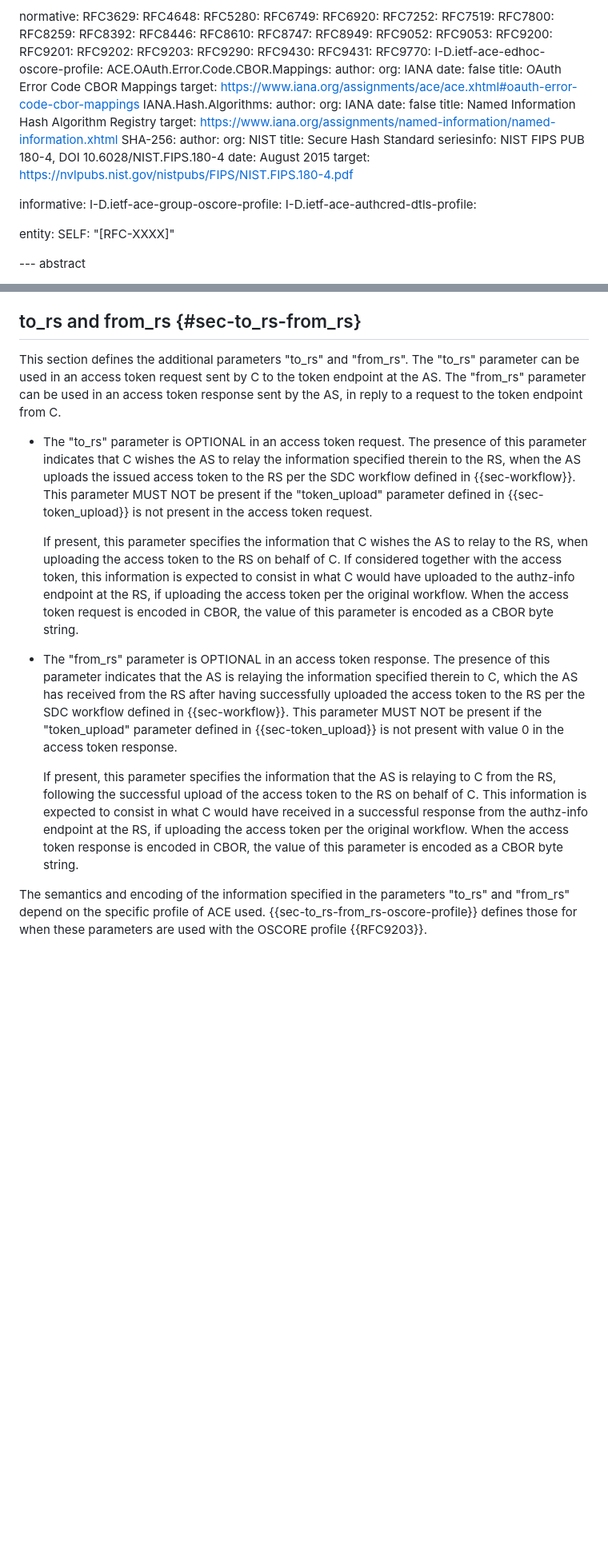
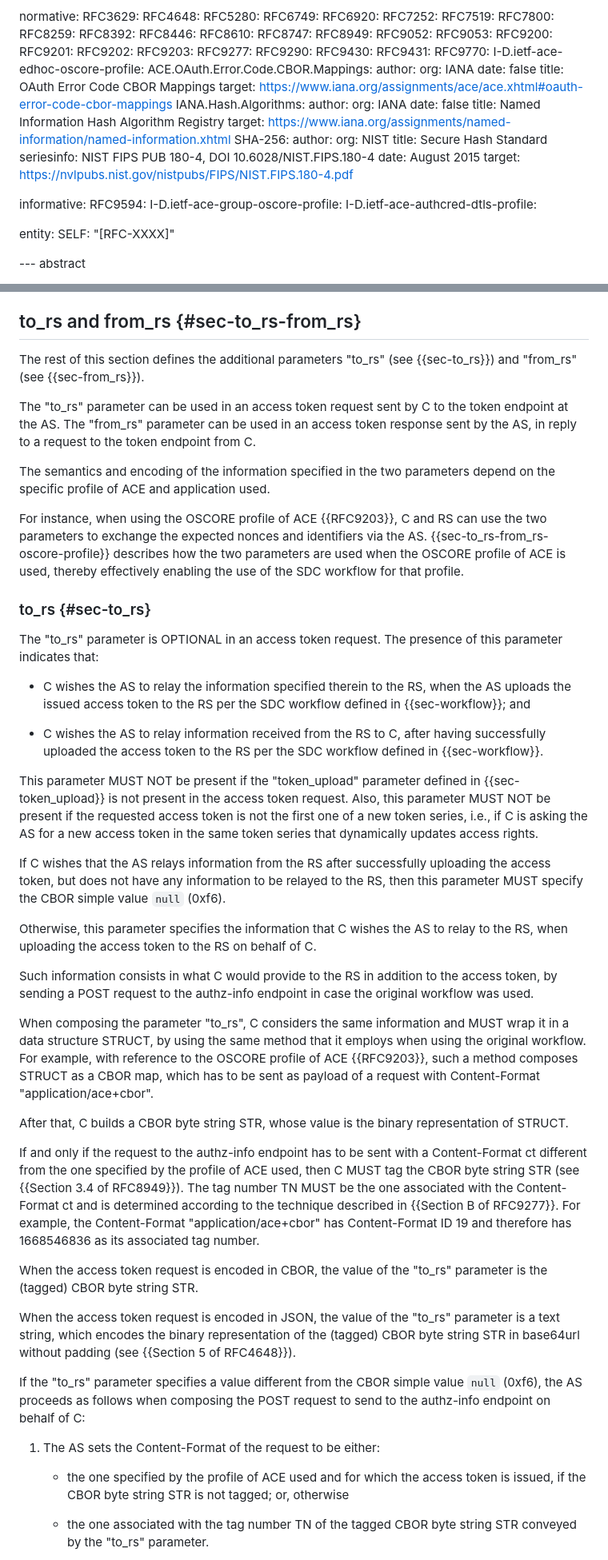
Before and after one commit to ace-wg/ace-workflow-and-params, a Markdown page: draft-ietf-ace-workflow-and-params.md, 2 parts joined by grey strips. Shown at 80% size. Rendered like a GitHub page; blank space fills up the shorter version.

Commit message:
Extended definition of the parameters "to_rs" and "from_rs"

```diff
--- a/draft-ietf-ace-workflow-and-params.md
+++ b/draft-ietf-ace-workflow-and-params.md
@@ -61,6 +61,7 @@ normative:
   RFC9201:
   RFC9202:
   RFC9203:
+  RFC9277:
   RFC9290:
   RFC9430:
   RFC9431:
@@ -87,6 +88,7 @@ normative:
     target: https://nvlpubs.nist.gov/nistpubs/FIPS/NIST.FIPS.180-4.pdf
 
 informative:
+  RFC9594:
   I-D.ietf-ace-group-oscore-profile:
   I-D.ietf-ace-authcred-dtls-profile:
 
@@ -530,14 +532,45 @@ Consistent with the value of the "token_upload" parameter in the access token re
 
 ## to_rs and from_rs {#sec-to_rs-from_rs}
 
-This section defines the additional parameters "to_rs" and "from_rs". The "to_rs" parameter can be used in an access token request sent by C to the token endpoint at the AS. The "from_rs" parameter can be used in an access token response sent by the AS, in reply to a request to the token endpoint from C.
+The rest of this section defines the additional parameters "to_rs" (see {{sec-to_rs}}) and "from_rs" (see {{sec-from_rs}}).
 
-* The "to_rs" parameter is OPTIONAL in an access token request. The presence of this parameter indicates that C wishes the AS to relay the information specified therein to the RS, when the AS uploads the issued access token to the RS per the SDC workflow defined in {{sec-workflow}}. This parameter MUST NOT be present if the "token_upload" parameter defined in {{sec-token_upload}} is not present in the access token request.
+The "to_rs" parameter can be used in an access token request sent by C to the token endpoint at the AS. The "from_rs" parameter can be used in an access token response sent by the AS, in reply to a request to the token endpoint from C.
 
-  If present, this parameter specifies the information that C wishes the AS to relay to the RS, when uploading the access token to the RS on behalf of C. If considered together with the access token, this information is expected to consist in what C would have uploaded to the authz-info endpoint at the RS, if uploading the access token per the original workflow. When the access token request is encoded in CBOR, the value of this parameter is encoded as a CBOR byte string.
+The semantics and encoding of the information specified in the two parameters depend on the specific profile of ACE and application used.
 
-* The "from_rs" parameter is OPTIONAL in an access token response. The presence of this parameter indicates that the AS is relaying the information specified therein to C, which the AS has received from the RS after having successfully uploaded the access token to the RS per the SDC workflow defined in {{sec-workflow}}. This parameter MUST NOT be present if the "token_upload" parameter defined in {{sec-token_upload}} is not present with value 0 in the access token response.
+For instance, when using the OSCORE profile of ACE {{RFC9203}}, C and RS can use the two parameters to exchange the expected nonces and identifiers via the AS. {{sec-to_rs-from_rs-oscore-profile}} describes how the two parameters are used when the OSCORE profile of ACE is used, thereby effectively enabling the use of the SDC workflow for that profile.
 
-  If present, this parameter specifies the information that the AS is relaying to C from the RS, following the successful upload of the access token to the RS on behalf of C. This information is expected to consist in what C would have received in a successful response from the authz-info endpoint at the RS, if uploading the access token per the original workflow. When the access token response is encoded in CBOR, the value of this parameter is encoded as a CBOR byte string.
+### to_rs {#sec-to_rs}
 
-The semantics and encoding of the information specified in the parameters "to_rs" and "from_rs" depend on the specific profile of ACE used. {{sec-to_rs-from_rs-oscore-profile}} defines those for when these parameters are used with the OSCORE profile {{RFC9203}}.
+The "to_rs" parameter is OPTIONAL in an access token request. The presence of this parameter indicates that:
+
+* C wishes the AS to relay the information specified therein to the RS, when the AS uploads the issued access token to the RS per the SDC workflow defined in {{sec-workflow}}; and
+
+* C wishes the AS to relay information received from the RS to C, after having successfully uploaded the access token to the RS per the SDC workflow defined in {{sec-workflow}}.
+
+This parameter MUST NOT be present if the "token_upload" parameter defined in {{sec-token_upload}} is not present in the access token request. Also, this parameter MUST NOT be present if the requested access token is not the first one of a new token series, i.e., if C is asking the AS for a new access token in the same token series that dynamically updates access rights.
+
+If C wishes that the AS relays information from the RS after successfully uploading the access token, but does not have any information to be relayed to the RS, then this parameter MUST specify the CBOR simple value `null` (0xf6).
+
+Otherwise, this parameter specifies the information that C wishes the AS to relay to the RS, when uploading the access token to the RS on behalf of C.
+
+Such information consists in what C would provide to the RS in addition to the access token, by sending a POST request to the authz-info endpoint in case the original workflow was used.
+
+When composing the parameter "to_rs", C considers the same information and MUST wrap it in a data structure STRUCT, by using the same method that it employs when using the original workflow. For example, with reference to the OSCORE profile of ACE {{RFC9203}}, such a method composes STRUCT as a CBOR map, which has to be sent as payload of a request with Content-Format "application/ace+cbor".
+
+After that, C builds a CBOR byte string STR, whose value is the binary representation of STRUCT.
+
+If and only if the request to the authz-info endpoint has to be sent with a Content-Format ct different from the one specified by the profile of ACE used, then C MUST tag the CBOR byte string STR (see {{Section 3.4 of RFC8949}}). The tag number TN MUST be the one associated with the Content-Format ct and is determined according to the technique described in {{Section B of RFC9277}}. For example, the Content-Format "application/ace+cbor" has Content-Format ID 19 and therefore has 1668546836 as its associated tag number.
+
+When the access token request is encoded in CBOR, the value of the "to_rs" parameter is the (tagged) CBOR byte string STR.
+
+When the access token request is encoded in JSON, the value of the "to_rs" parameter is a text string, which encodes the binary representation of the (tagged) CBOR byte string STR in base64url without padding (see {{Section 5 of RFC4648}}).
+
+If the "to_rs" parameter specifies a value different from the CBOR simple value `null` (0xf6), the AS proceeds as follows when composing the POST request to send to the authz-info endpoint on behalf of C:
+
+1. The AS sets the Content-Format of the request to be either:
+
+   * the one specified by the profile of ACE used and for which the access token is issued, if the CBOR byte string STR is not tagged; or, otherwise
+
+   * the one associated with the tag number TN of the tagged CBOR byte string STR conveyed by the "to_rs" parameter.
+
```
Also changed, not shown: other parts of draft-ietf-ace-workflow-and-params.md (+38 -3 lines).
